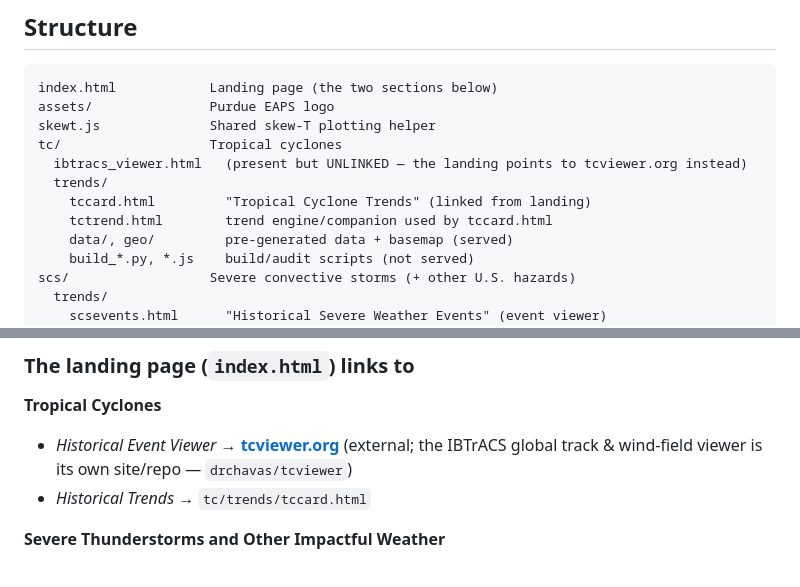
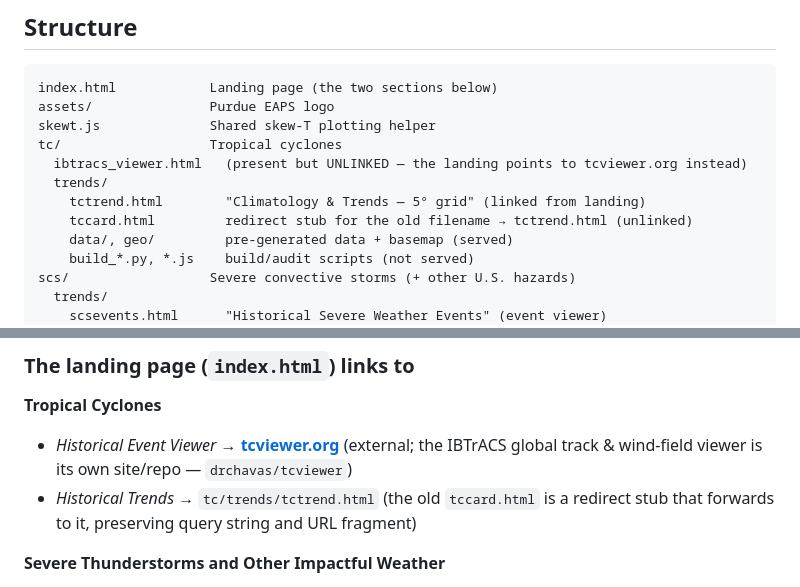
Before and after one commit to drchavas/extremewxorg, a Markdown page: README.md, 2 parts joined by grey strips. Rendered like a GitHub page.

Commit message:
extremewxorg update 2026-09-16 21:15

```diff
--- a/README.md
+++ b/README.md
@@ -41,8 +41,8 @@ skewt.js              Shared skew-T plotting helper
 tc/                   Tropical cyclones
   ibtracs_viewer.html   (present but UNLINKED — the landing points to tcviewer.org instead)
   trends/
-    tccard.html         "Tropical Cyclone Trends" (linked from landing)
-    tctrend.html        trend engine/companion used by tccard.html
+    tctrend.html        "Climatology & Trends — 5° grid" (linked from landing)
+    tccard.html         redirect stub for the old filename → tctrend.html (unlinked)
     data/, geo/         pre-generated data + basemap (served)
     build_*.py, *.js    build/audit scripts (not served)
 scs/                  Severe convective storms (+ other U.S. hazards)
@@ -60,7 +60,8 @@ scs/                  Severe convective storms (+ other U.S. hazards)
 **Tropical Cyclones**
 - *Historical Event Viewer* → **[tcviewer.org](https://tcviewer.org/)** (external; the
   IBTrACS global track & wind-field viewer is its own site/repo — `drchavas/tcviewer`)
-- *Historical Trends* → `tc/trends/tccard.html`
+- *Historical Trends* → `tc/trends/tctrend.html` (the old `tccard.html` is a redirect stub
+  that forwards to it, preserving query string and URL fragment)
 
 **Severe Thunderstorms and Other Impactful Weather**
 - *Historical Event Viewer* → `scs/trends/scsevents.html`
```
